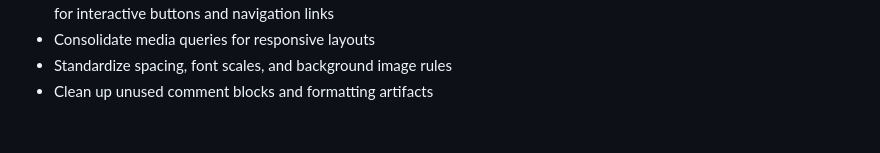
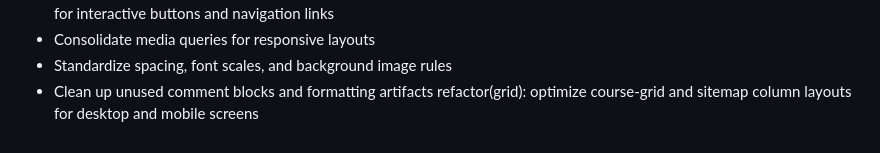
Before and after one commit to MysticMaruader/WEDE5020, a Markdown page: README.md, the part around the change. Rendered like a GitHub page.

```diff
--- a/README.md
+++ b/README.md
@@ -142,3 +142,4 @@ fix(accessibility): add high-contrast focus outlines for interactive buttons and
 - Consolidate media queries for responsive layouts
 - Standardize spacing, font scales, and background image rules
 - Clean up unused comment blocks and formatting artifacts
+ refactor(grid): optimize course-grid and sitemap column layouts for desktop and mobile screens
```
